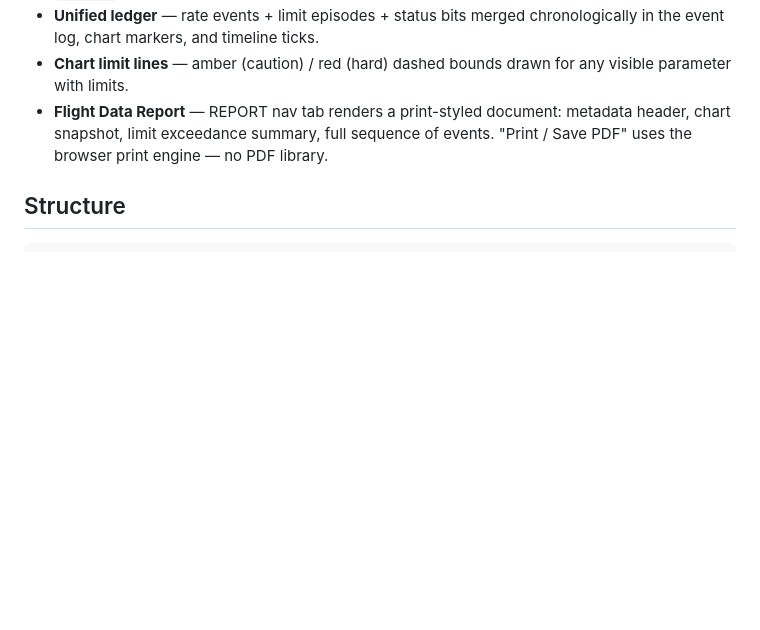
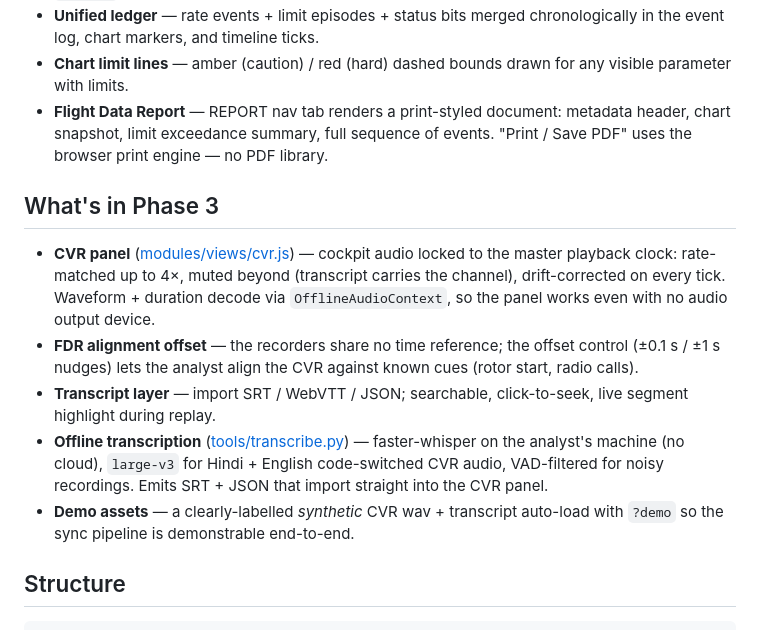
Before and after one commit to ishaanpilar/tactfdr-v3, a Markdown page: README.md, the part around the change. Drawn GitHub-style; blank space fills up the shorter version.

Commit message:
Document Phase 3 in README
Co-Authored-By: Claude Fable 5 <noreply@anthropic.com>

````diff
--- a/README.md
+++ b/README.md
@@ -61,6 +61,25 @@ opens straight to map replay.
   metadata header, chart snapshot, limit exceedance summary, full sequence of
   events. "Print / Save PDF" uses the browser print engine — no PDF library.
 
+## What's in Phase 3
+
+- **CVR panel** ([modules/views/cvr.js](modules/views/cvr.js)) — cockpit audio
+  locked to the master playback clock: rate-matched up to 4×, muted beyond
+  (transcript carries the channel), drift-corrected on every tick. Waveform +
+  duration decode via `OfflineAudioContext`, so the panel works even with no
+  audio output device.
+- **FDR alignment offset** — the recorders share no time reference; the offset
+  control (±0.1 s / ±1 s nudges) lets the analyst align the CVR against known
+  cues (rotor start, radio calls).
+- **Transcript layer** — import SRT / WebVTT / JSON; searchable, click-to-seek,
+  live segment highlight during replay.
+- **Offline transcription** ([tools/transcribe.py](tools/transcribe.py)) —
+  faster-whisper on the analyst's machine (no cloud), `large-v3` for
+  Hindi + English code-switched CVR audio, VAD-filtered for noisy recordings.
+  Emits SRT + JSON that import straight into the CVR panel.
+- **Demo assets** — a clearly-labelled *synthetic* CVR wav + transcript
+  auto-load with `?demo` so the sync pipeline is demonstrable end-to-end.
+
 ## Structure
 
 ```text
````
